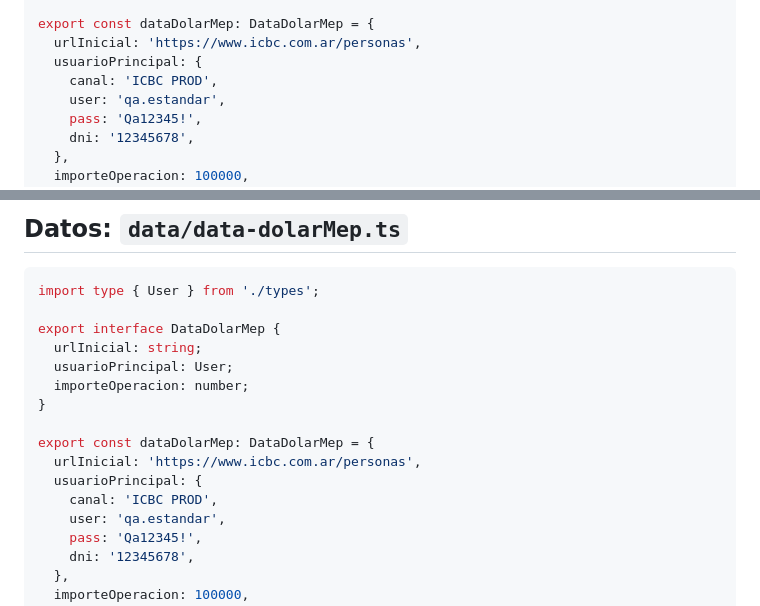
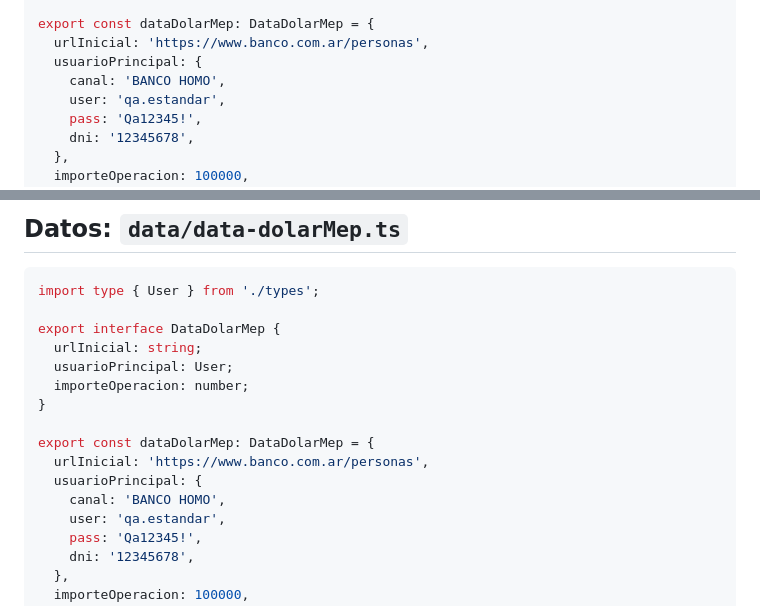
Before and after one commit to blass1/AutoFlowAgent, a Markdown page: .autoflow/conventions/pom-rules.md, 2 parts joined by grey strips. Drawn GitHub-style.

```diff
--- a/.autoflow/conventions/pom-rules.md
+++ b/.autoflow/conventions/pom-rules.md
@@ -397,9 +397,9 @@ export interface DataDolarMep {
 }
 
 export const dataDolarMep: DataDolarMep = {
-  urlInicial: 'https://www.icbc.com.ar/personas',
+  urlInicial: 'https://www.banco.com.ar/personas',
   usuarioPrincipal: {
-    canal: 'ICBC PROD',
+    canal: 'BANCO HOMO',
     user: 'qa.estandar',
     pass: 'Qa12345!',
     dni: '12345678',
@@ -602,9 +602,9 @@ export interface DataDolarMep {
 }
 
 export const dataDolarMep: DataDolarMep = {
-  urlInicial: 'https://www.icbc.com.ar/personas',
+  urlInicial: 'https://www.banco.com.ar/personas',
   usuarioPrincipal: {
-    canal: 'ICBC PROD',
+    canal: 'BANCO HOMO',
     user: 'qa.estandar',
     pass: 'Qa12345!',
     dni: '12345678',
```
Also changed, not shown: README.md (+2 -2 lines).
